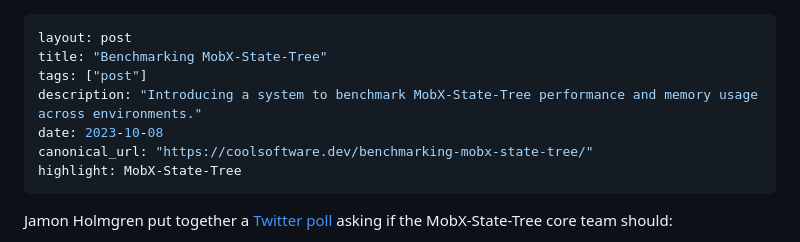
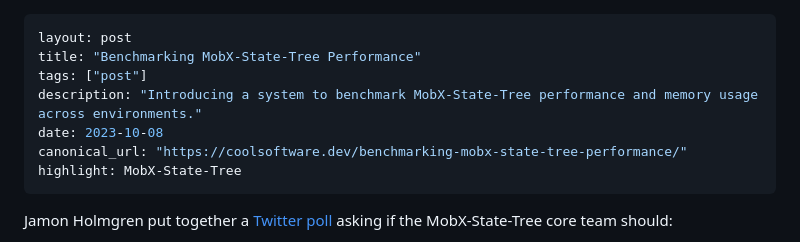
Before and after one commit to coolsoftwaretyler/cool-software-website, a Markdown page: src/blog/benchmarking-mobx-state-tree.md, the part around the change. GitHub-like rendering.

Commit message:
update title

```diff
--- a/src/blog/benchmarking-mobx-state-tree.md
+++ b/src/blog/benchmarking-mobx-state-tree.md
@@ -1,10 +1,10 @@
 ---
 layout: post
-title: "Benchmarking MobX-State-Tree"
+title: "Benchmarking MobX-State-Tree Performance"
 tags: ["post"]
 description: "Introducing a system to benchmark MobX-State-Tree performance and memory usage across environments."
 date: 2023-10-08
-canonical_url: "https://coolsoftware.dev/benchmarking-mobx-state-tree/"
+canonical_url: "https://coolsoftware.dev/benchmarking-mobx-state-tree-performance/"
 highlight: MobX-State-Tree
 ---
 
```
